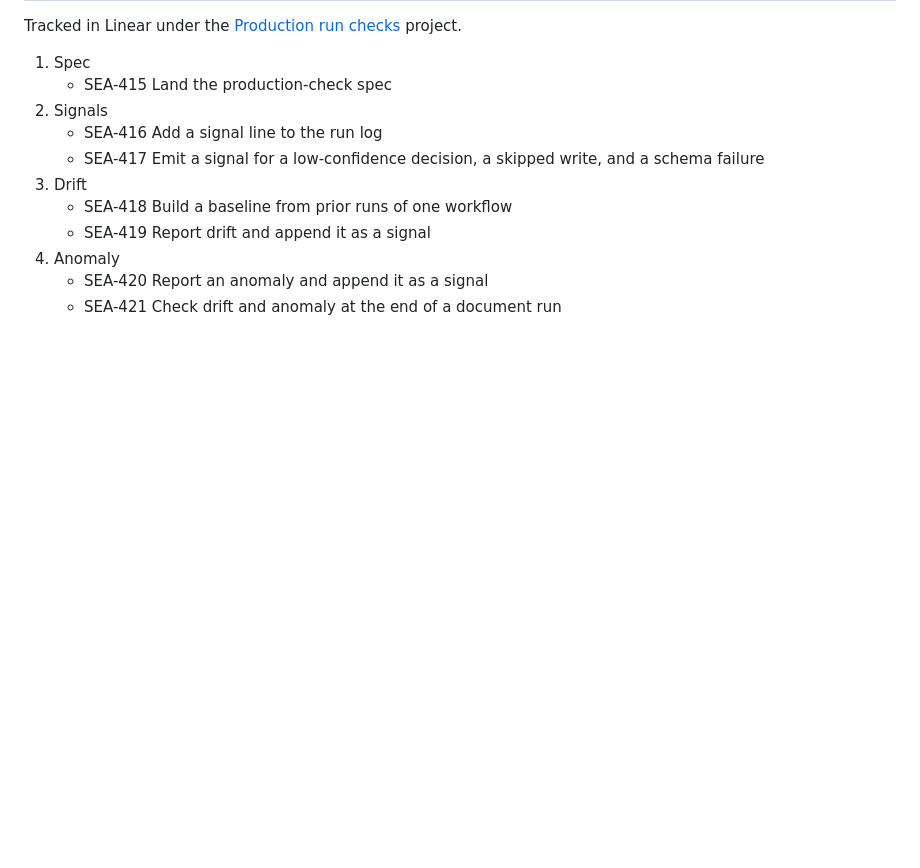
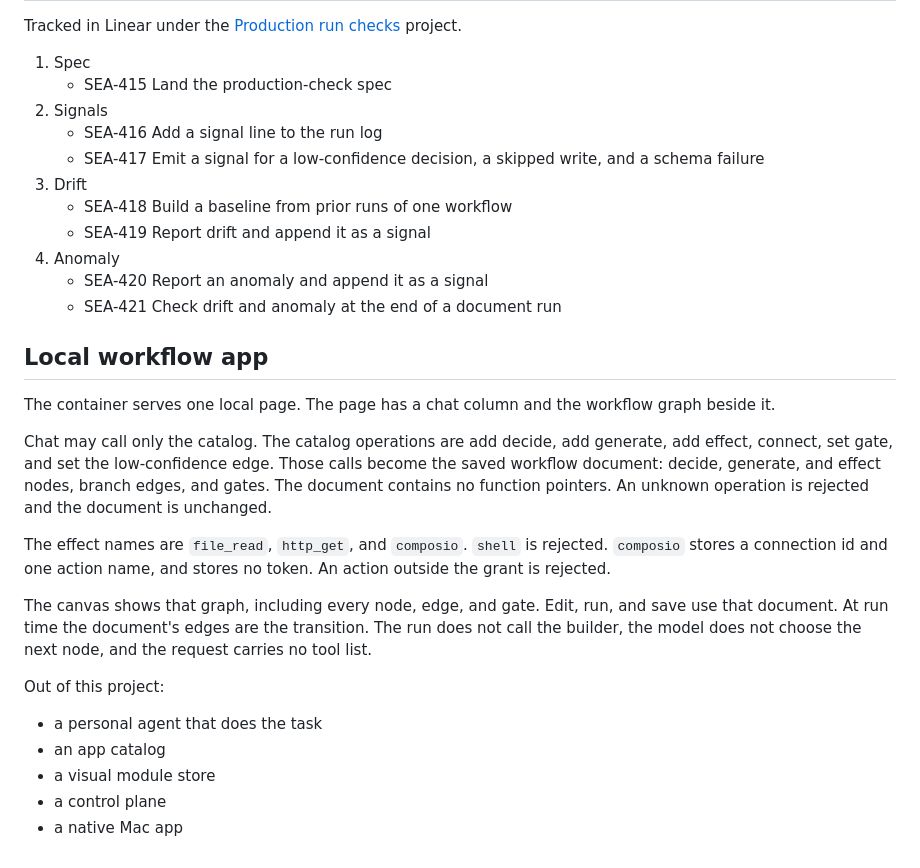
Before and after one commit to seaotter-dev/seaotter-agent, a Markdown page: SPEC.md, the part around the change. Drawn GitHub-style; blank space fills up the shorter version.

Commit message:
Land the local workflow-app spec (SEA-392)
Co-authored-by: Cursor <cursoragent@cursor.com>

```diff
--- a/SPEC.md
+++ b/SPEC.md
@@ -244,3 +244,21 @@ Tracked in Linear under the [Production run checks](https://linear.app/seaotter-
 4. Anomaly
    * SEA-420 Report an anomaly and append it as a signal
    * SEA-421 Check drift and anomaly at the end of a document run
+
+## Local workflow app
+
+The container serves one local page. The page has a chat column and the workflow graph beside it.
+
+Chat may call only the catalog. The catalog operations are add decide, add generate, add effect, connect, set gate, and set the low-confidence edge. Those calls become the saved workflow document: decide, generate, and effect nodes, branch edges, and gates. The document contains no function pointers. An unknown operation is rejected and the document is unchanged.
+
+The effect names are `file_read`, `http_get`, and `composio`. `shell` is rejected. `composio` stores a connection id and one action name, and stores no token. An action outside the grant is rejected.
+
+The canvas shows that graph, including every node, edge, and gate. Edit, run, and save use that document. At run time the document's edges are the transition. The run does not call the builder, the model does not choose the next node, and the request carries no tool list.
+
+Out of this project:
+
+* a personal agent that does the task
+* an app catalog
+* a visual module store
+* a control plane
+* a native Mac app
```
